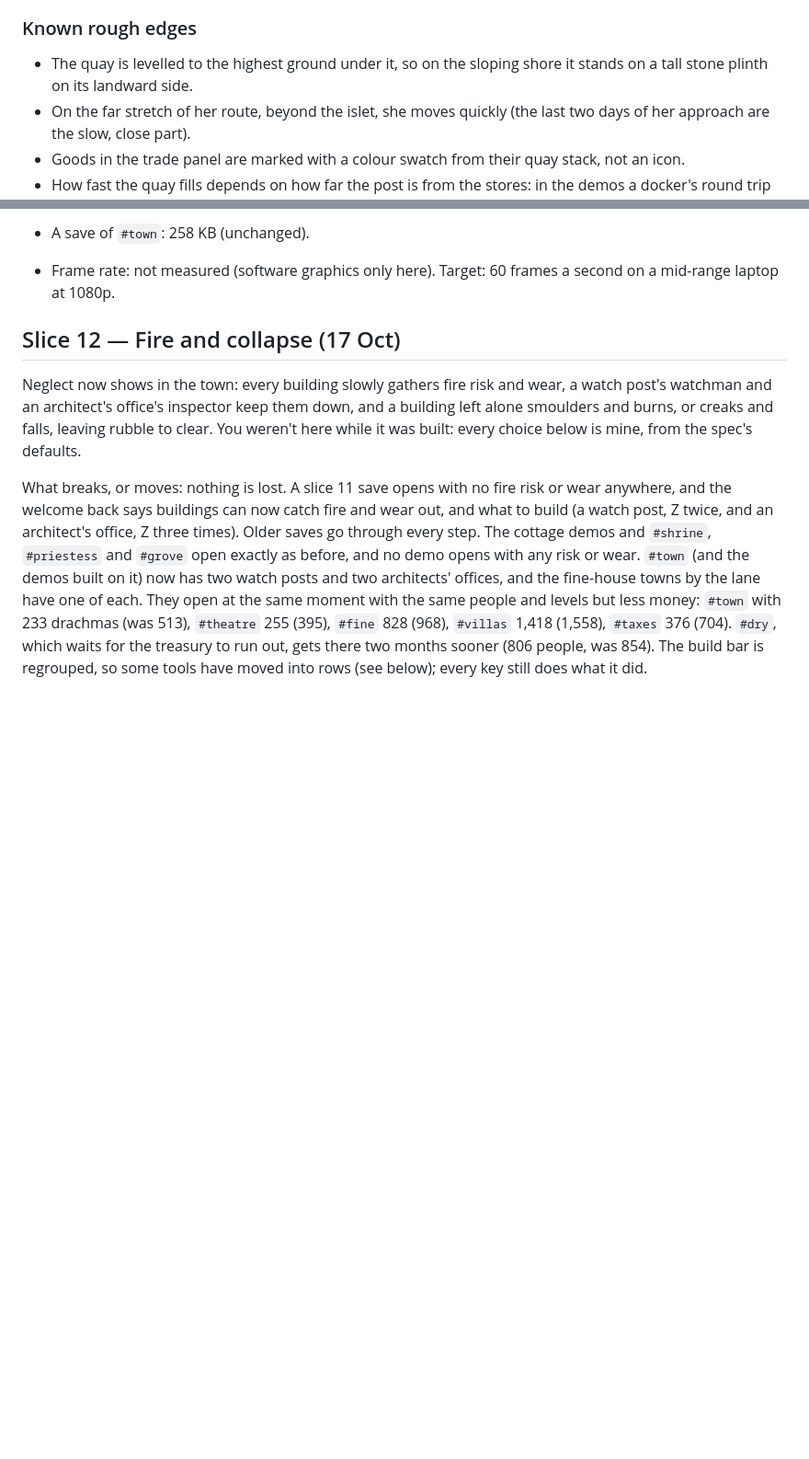
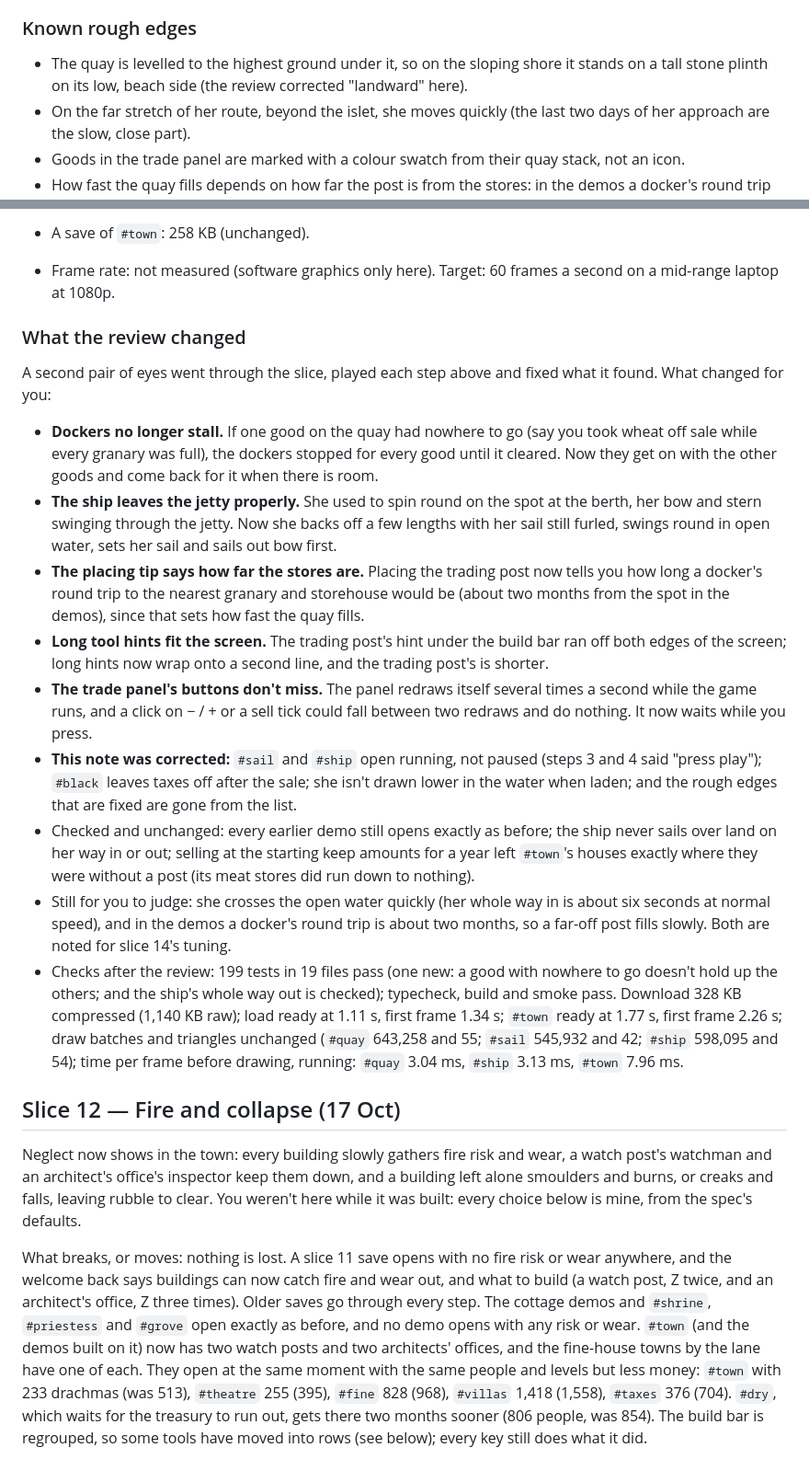
Before and after one commit to ingenatic-arch/zeus, a Markdown page: docs/CHECKINS.md, 2 parts joined by grey strips. Shown at 92% size. GitHub-like rendering; blank space fills up the shorter version.

Commit message:
Fixes from reviewing slice 13: what the review changed, in the check-in
Co-Authored-By: Claude Opus 5.5 (1M context) <noreply@anthropic.com>
Claude-Session: https://claude.ai/code/session_01J4W4T31V5UCPd9BgWt1mPb

```diff
--- a/docs/CHECKINS.md
+++ b/docs/CHECKINS.md
@@ -33,7 +33,7 @@ What breaks, or moves: nothing. A slice 12 save opens with nothing for sale and
 - **Prices.** A visit to `#black` paid 840 dr for food and oil. Is that worth building a post for? Money is tuned in slice 14.
 
 ### Known rough edges
-- The quay is levelled to the highest ground under it, so on the sloping shore it stands on a tall stone plinth on its landward side.
+- The quay is levelled to the highest ground under it, so on the sloping shore it stands on a tall stone plinth on its low, beach side (the review corrected "landward" here).
 - On the far stretch of her route, beyond the islet, she moves quickly (the last two days of her approach are the slow, close part).
 - Goods in the trade panel are marked with a colour swatch from their quay stack, not an icon.
 - How fast the quay fills depends on how far the post is from the stores: in the demos a docker's round trip to the granary takes about 55 days. The placing tip now says so.
@@ -65,6 +65,18 @@ Before is `a07429f` (the end of slice 12's review); after is this slice, in the
   - New: `#quay` running 2.56 ms, `#ship` running 3.05.
 - A save of `#town`: 258 KB (unchanged).
 - Frame rate: not measured (software graphics only here). Target: 60 frames a second on a mid-range laptop at 1080p.
+
+### What the review changed
+A second pair of eyes went through the slice, played each step above and fixed what it found. What changed for you:
+- **Dockers no longer stall.** If one good on the quay had nowhere to go (say you took wheat off sale while every granary was full), the dockers stopped for every good until it cleared. Now they get on with the other goods and come back for it when there is room.
+- **The ship leaves the jetty properly.** She used to spin round on the spot at the berth, her bow and stern swinging through the jetty. Now she backs off a few lengths with her sail still furled, swings round in open water, sets her sail and sails out bow first.
+- **The placing tip says how far the stores are.** Placing the trading post now tells you how long a docker's round trip to the nearest granary and storehouse would be (about two months from the spot in the demos), since that sets how fast the quay fills.
+- **Long tool hints fit the screen.** The trading post's hint under the build bar ran off both edges of the screen; long hints now wrap onto a second line, and the trading post's is shorter.
+- **The trade panel's buttons don't miss.** The panel redraws itself several times a second while the game runs, and a click on − / + or a sell tick could fall between two redraws and do nothing. It now waits while you press.
+- **This note was corrected:** `#sail` and `#ship` open running, not paused (steps 3 and 4 said "press play"); `#black` leaves taxes off after the sale; she isn't drawn lower in the water when laden; and the rough edges that are fixed are gone from the list.
+- Checked and unchanged: every earlier demo still opens exactly as before; the ship never sails over land on her way in or out; selling at the starting keep amounts for a year left `#town`'s houses exactly where they were without a post (its meat stores did run down to nothing).
+- Still for you to judge: she crosses the open water quickly (her whole way in is about six seconds at normal speed), and in the demos a docker's round trip is about two months, so a far-off post fills slowly. Both are noted for slice 14's tuning.
+- Checks after the review: 199 tests in 19 files pass (one new: a good with nowhere to go doesn't hold up the others; and the ship's whole way out is checked); typecheck, build and smoke pass. Download 328 KB compressed (1,140 KB raw); load ready at 1.11 s, first frame 1.34 s; `#town` ready at 1.77 s, first frame 2.26 s; draw batches and triangles unchanged (`#quay` 643,258 and 55; `#sail` 545,932 and 42; `#ship` 598,095 and 54); time per frame before drawing, running: `#quay` 3.04 ms, `#ship` 3.13 ms, `#town` 7.96 ms.
 
 ## Slice 12 — Fire and collapse (17 Oct)
 
```
